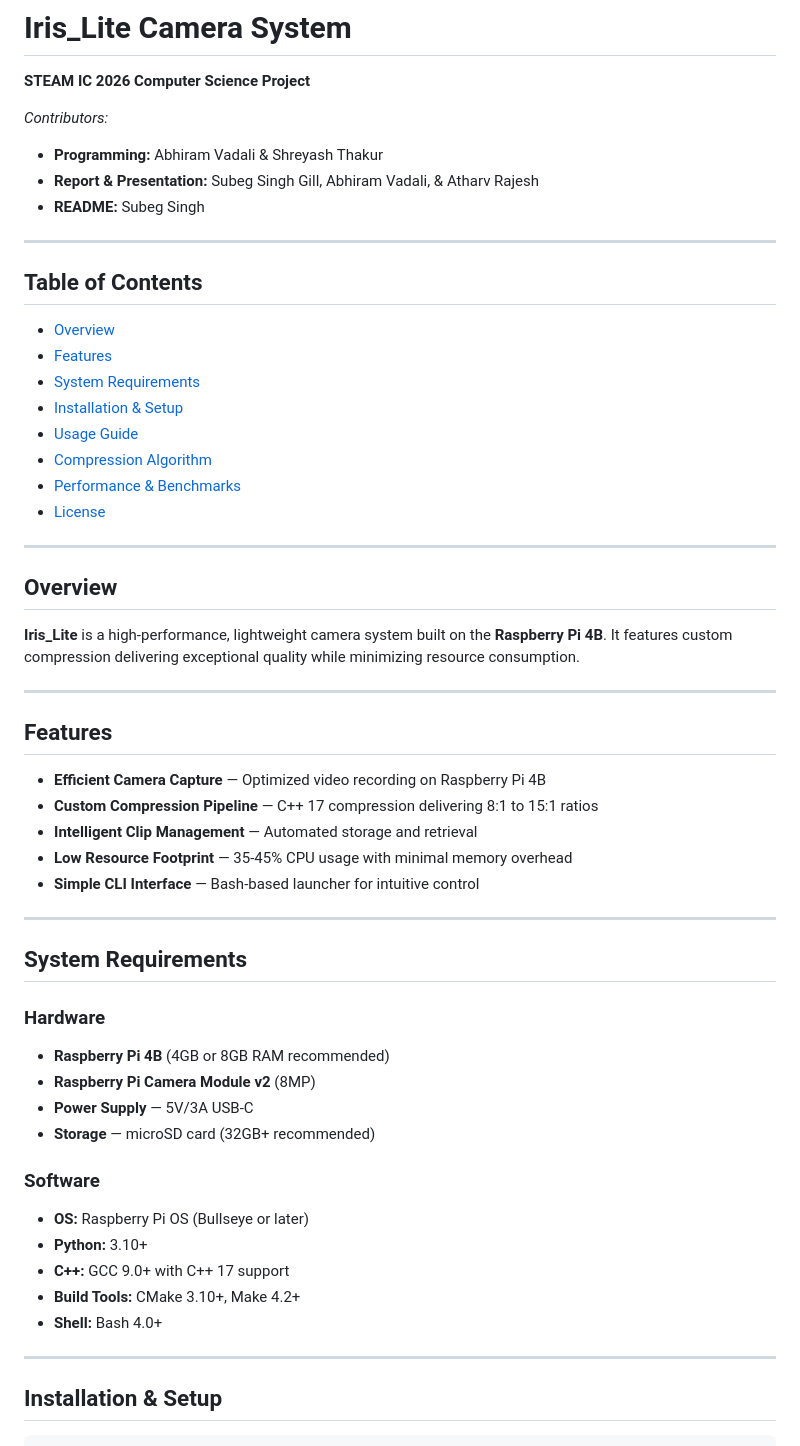
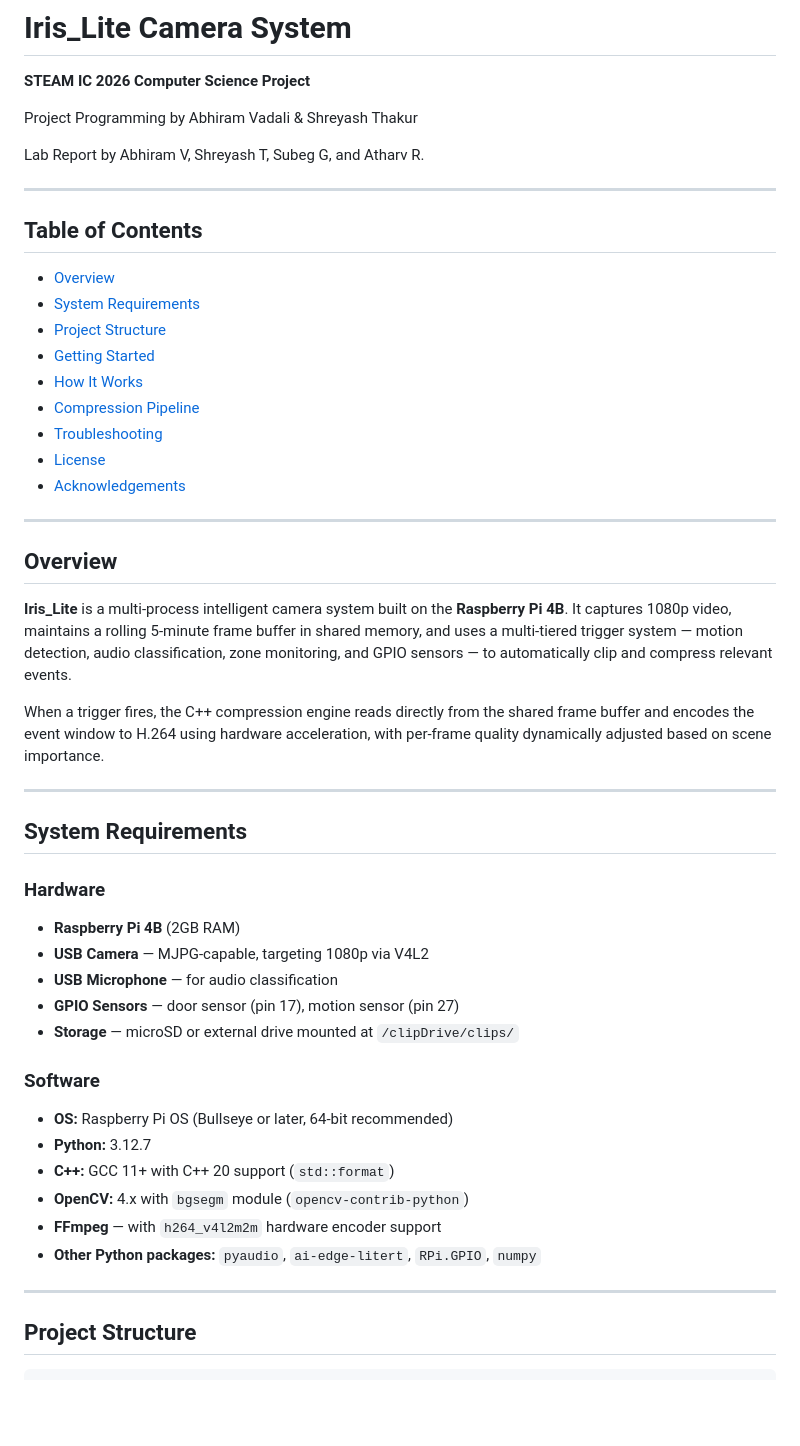
Before and after one commit to AbhiramV010/Iris-Lite, a Markdown page: README.md, the part around one of its changes. GitHub-like rendering; blank space fills up the shorter version.

```diff
--- a/README.md
+++ b/README.md
@@ -4,58 +4,54 @@
 
 **STEAM IC 2026 Computer Science Project**
 
-*Contributors:*
-- **Programming:** Abhiram Vadali & Shreyash Thakur
-- **Report & Presentation:** Subeg Singh Gill, Abhiram Vadali, & Atharv Rajesh
-- **README:** Subeg Singh
+Project Programming by Abhiram Vadali & Shreyash Thakur
+
+Lab Report by Abhiram V, Shreyash T, Subeg G, and Atharv R.
 
 ---
 
 ## Table of Contents
 
 - [Overview](#overview)
-- [Features](#features)
 - [System Requirements](#system-requirements)
-- [Installation & Setup](#installation--setup)
-- [Usage Guide](#usage-guide)
-- [Compression Algorithm](#compression-algorithm)
-- [Performance & Benchmarks](#performance--benchmarks)
+- [Project Structure](#project-structure)
+- [Getting Started](#getting-started)
+- [How It Works](#how-it-works)
+- [Compression Pipeline](#compression-pipeline)
+- [Troubleshooting](#troubleshooting)
 - [License](#license)
+- [Acknowledgements](#acknowledgements)
 
 ---
 
 ## Overview
 
-**Iris_Lite** is a high-performance, lightweight camera system built on the **Raspberry Pi 4B**. It features custom compression delivering exceptional quality while minimizing resource consumption.
+**Iris_Lite** is a multi-process intelligent camera system built on the **Raspberry Pi 4B**. It captures 1080p video, maintains a rolling 5-minute frame buffer in shared memory, and uses a multi-tiered trigger system — motion detection, audio classification, zone monitoring, and GPIO sensors — to automatically clip and compress relevant events.
 
----
-
-## Features
-
-- **Efficient Camera Capture** — Optimized video recording on Raspberry Pi 4B
-- **Custom Compression Pipeline** — C++ 17 compression delivering 8:1 to 15:1 ratios
-- **Intelligent Clip Management** — Automated storage and retrieval
-- **Low Resource Footprint** — 35-45% CPU usage with minimal memory overhead
-- **Simple CLI Interface** — Bash-based launcher for intuitive control
+When a trigger fires, the C++ compression engine reads directly from the shared frame buffer and encodes the event window to H.264 using hardware acceleration, with per-frame quality dynamically adjusted based on scene importance.
 
 ---
 
 ## System Requirements
 
 ### Hardware
-- **Raspberry Pi 4B** (4GB or 8GB RAM recommended)
-- **Raspberry Pi Camera Module v2** (8MP)
-- **Power Supply** — 5V/3A USB-C
-- **Storage** — microSD card (32GB+ recommended)
+
+- **Raspberry Pi 4B** (2GB RAM)
+- **USB Camera** — MJPG-capable, targeting 1080p via V4L2
+- **USB Microphone** — for audio classification
+- **GPIO Sensors** — door sensor (pin 17), motion sensor (pin 27)
+- **Storage** — microSD or external drive mounted at `/clipDrive/clips/`
 
 ### Software
-- **OS:** Raspberry Pi OS (Bullseye or later)
-- **Python:** 3.10+
-- **C++:** GCC 9.0+ with C++ 17 support
-- **Build Tools:** CMake 3.10+, Make 4.2+
-- **Shell:** Bash 4.0+
+
+- **OS:** Raspberry Pi OS (Bullseye or later, 64-bit recommended)
+- **Python:** 3.12.7
+- **C++:** GCC 11+ with C++ 20 support (`std::format`)
+- **OpenCV:** 4.x with `bgsegm` module (`opencv-contrib-python`)
+- **FFmpeg** — with `h264_v4l2m2m` hardware encoder support
+- **Other Python packages:** `pyaudio`, `ai-edge-litert`, `RPi.GPIO`, `numpy`
 
 ---
 
-## Installation & Setup
+## Project Structure
 
```
Also changed, not shown: other parts of README.md (+103 -68 lines).
